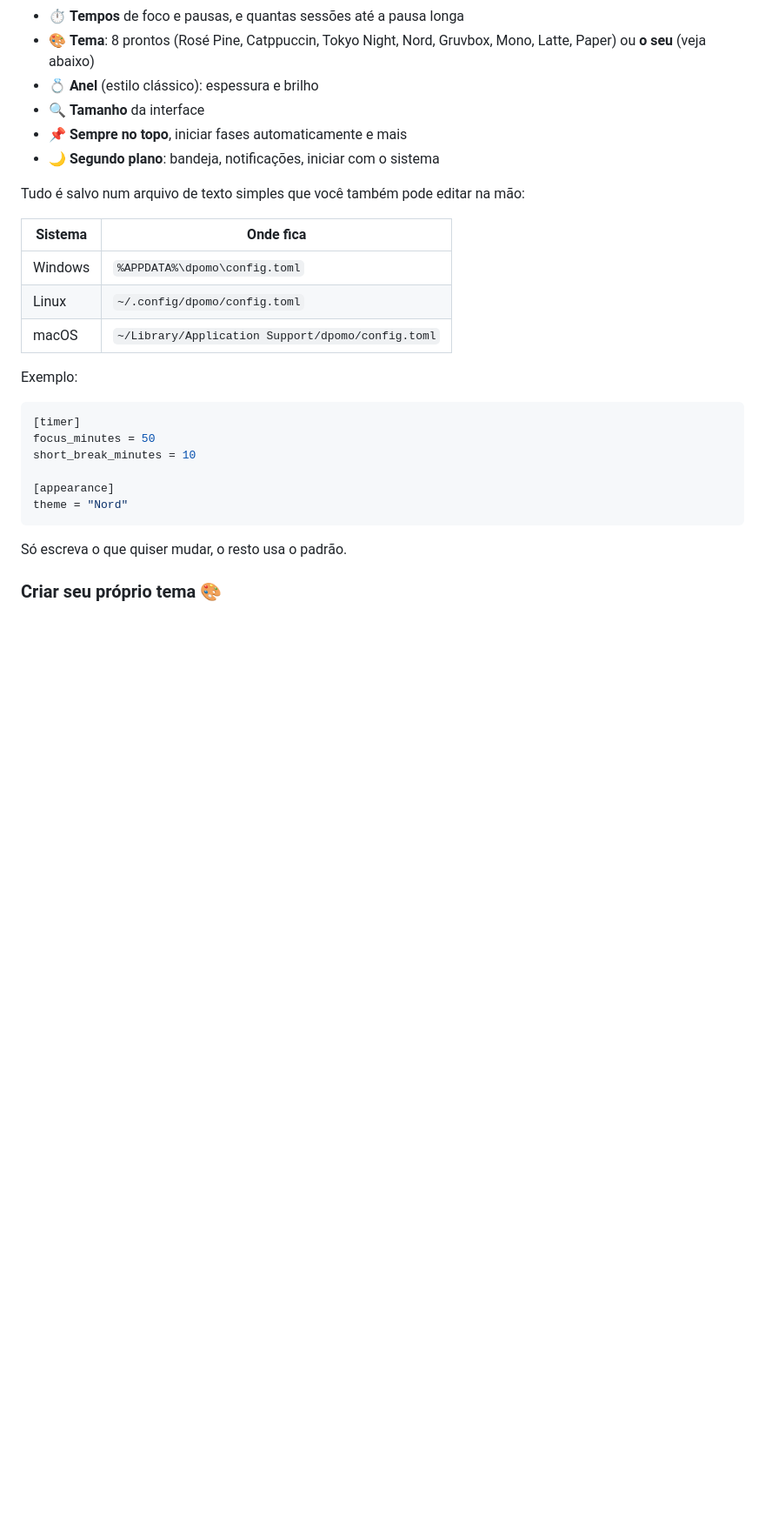
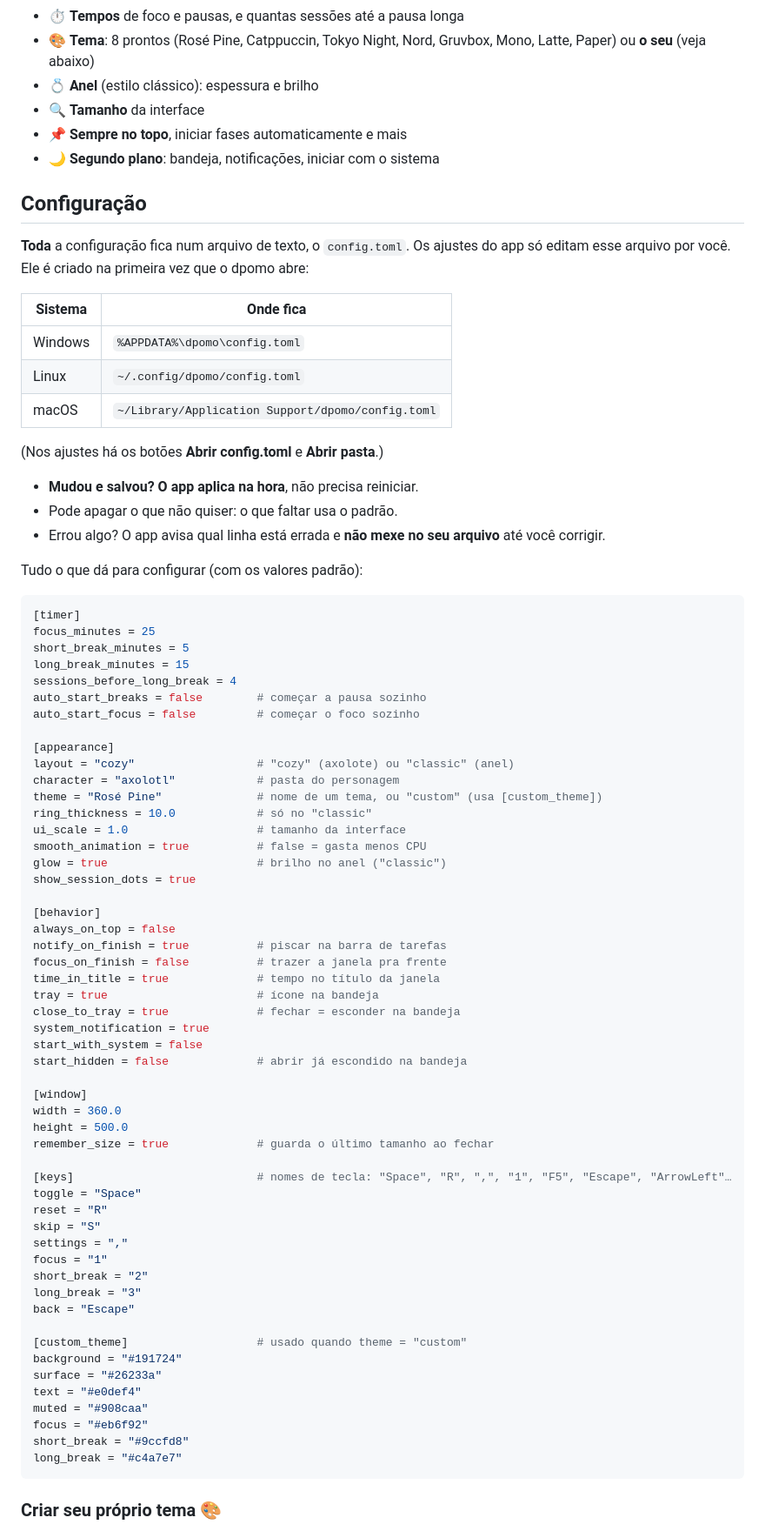
Before and after one commit to diegorezm/dpomo, a Markdown page: README.md, the part around one of its changes. Shown at 87% size. Drawn GitHub-style; blank space fills up the shorter version.

````diff
--- a/README.md
+++ b/README.md
@@ -49,7 +51,10 @@ Clique no ícone de ajustes (canto superior direito). Você pode mudar:
 - 📌 **Sempre no topo**, iniciar fases automaticamente e mais
 - 🌙 **Segundo plano**: bandeja, notificações, iniciar com o sistema
 
-Tudo é salvo num arquivo de texto simples que você também pode editar na mão:
+## Configuração
+
+**Toda** a configuração fica num arquivo de texto, o `config.toml`. Os ajustes do app só editam esse
+arquivo por você. Ele é criado na primeira vez que o dpomo abre:
 
 | Sistema | Onde fica |
 | ------- | --------- |
@@ -57,18 +62,68 @@ Tudo é salvo num arquivo de texto simples que você também pode editar na mão
 | Linux   | `~/.config/dpomo/config.toml` |
 | macOS   | `~/Library/Application Support/dpomo/config.toml` |
 
-Exemplo:
+(Nos ajustes há os botões **Abrir config.toml** e **Abrir pasta**.)
+
+- **Mudou e salvou? O app aplica na hora**, não precisa reiniciar.
+- Pode apagar o que não quiser: o que faltar usa o padrão.
+- Errou algo? O app avisa qual linha está errada e **não mexe no seu arquivo** até você corrigir.
+
+Tudo o que dá para configurar (com os valores padrão):
 
 ```toml
 [timer]
-focus_minutes = 50
-short_break_minutes = 10
+focus_minutes = 25
+short_break_minutes = 5
+long_break_minutes = 15
+sessions_before_long_break = 4
+auto_start_breaks = false        # começar a pausa sozinho
+auto_start_focus = false         # começar o foco sozinho
 
 [appearance]
-theme = "Nord"
+layout = "cozy"                  # "cozy" (axolote) ou "classic" (anel)
+character = "axolotl"            # pasta do personagem
+theme = "Rosé Pine"              # nome de um tema, ou "custom" (usa [custom_theme])
+ring_thickness = 10.0            # só no "classic"
+ui_scale = 1.0                   # tamanho da interface
+smooth_animation = true          # false = gasta menos CPU
+glow = true                      # brilho no anel ("classic")
+show_session_dots = true
+
+[behavior]
+always_on_top = false
+notify_on_finish = true          # piscar na barra de tarefas
+focus_on_finish = false          # trazer a janela pra frente
+time_in_title = true             # tempo no título da janela
+tray = true                      # ícone na bandeja
+close_to_tray = true             # fechar = esconder na bandeja
+system_notification = true
+start_with_system = false
+start_hidden = false             # abrir já escondido na bandeja
+
+[window]
+width = 360.0
+height = 500.0
+remember_size = true             # guarda o último tamanho ao fechar
+
+[keys]                           # nomes de tecla: "Space", "R", ",", "1", "F5", "Escape", "ArrowLeft"…
+toggle = "Space"
+reset = "R"
+skip = "S"
+settings = ","
+focus = "1"
+short_break = "2"
+long_break = "3"
+back = "Escape"
+
+[custom_theme]                   # usado quando theme = "custom"
+background = "#191724"
+surface = "#26233a"
+text = "#e0def4"
+muted = "#908caa"
+focus = "#eb6f92"
+short_break = "#9ccfd8"
+long_break = "#c4a7e7"
 ```
-
-Só escreva o que quiser mudar, o resto usa o padrão.
 
 ### Criar seu próprio tema 🎨
 
````
Also changed, not shown: other parts of README.md (+2 -0 lines), AGENTS.md (+17 -4 lines), assets/screenshot.png, 6 other files.
